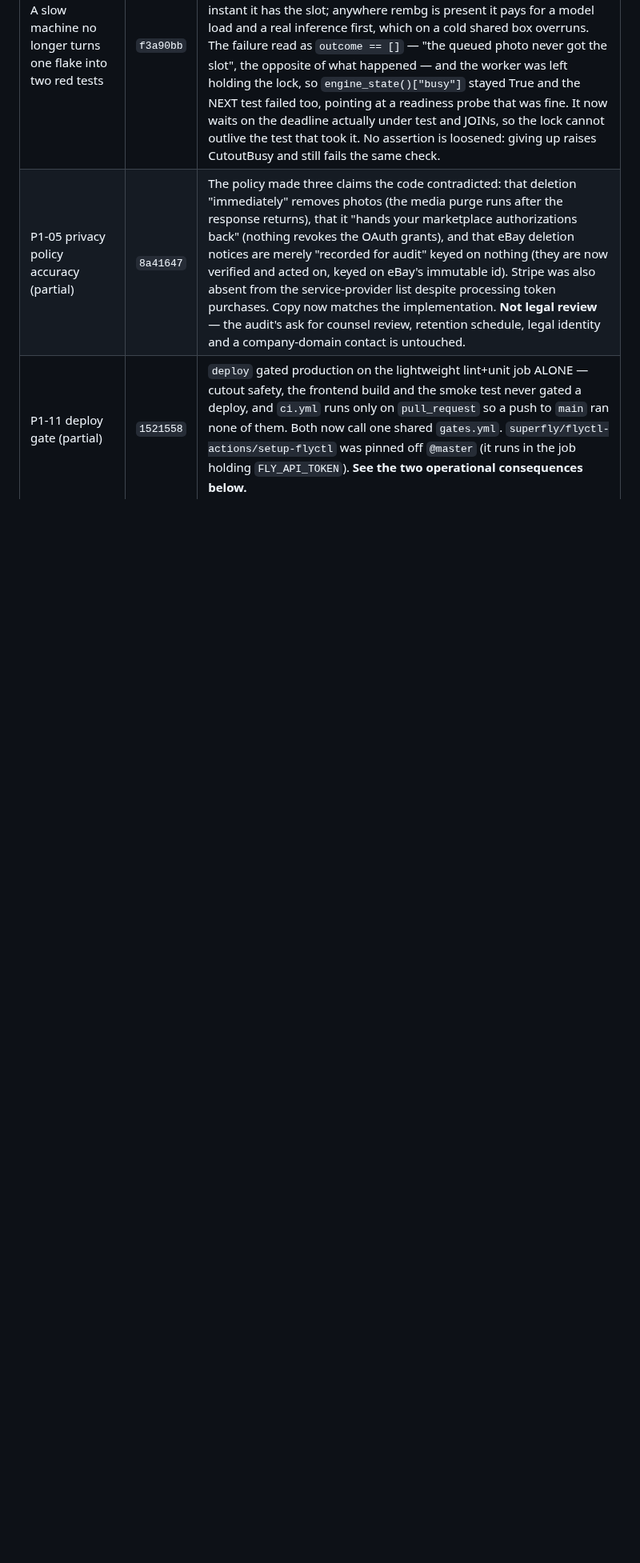
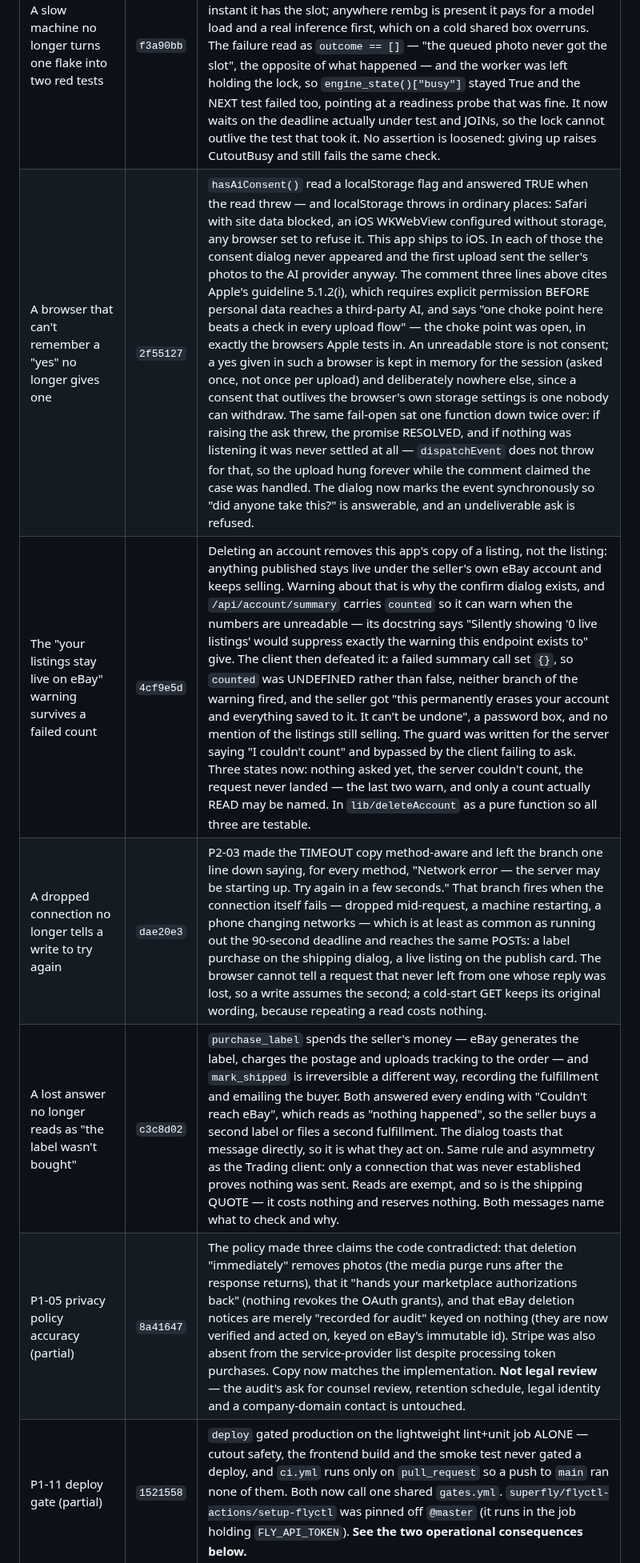
Before and after one commit to LeifHansen/Listing, a Markdown page: REMEDIATION_STATUS.md, the part around the change. Shown at 80% size. Rendered like a GitHub page; blank space fills up the shorter version.

Commit message:
Record the consent, delete-warning and unknown-outcome findings
Four rows for work that isn't a numbered audit item but is the same class the
audit is about: a failure reported as a benign state, and a spend or a
transmission entered into without a real yes.

```diff
--- a/REMEDIATION_STATUS.md
+++ b/REMEDIATION_STATUS.md
@@ -226,6 +226,10 @@ account, which is the same cost as one restart used to be — and the last one.
 | P1-02 / P0-07 follow-up: "eBay said no" told apart from "we never heard back" | `74b0772` | The Trading client collapsed three endings into one bare TradingError: eBay's own Ack=Failure rejection, a transport failure before a byte reached eBay, and a request that went out whose answer never came back. Only the third costs a seller anything, and the app was calling it the first — "eBay rejected the listing", in the largest text on the screen, above a body saying the opposite. Someone who reads that fixes a field and publishes again. `UnknownOutcome` is now its own condition, and the classification is deliberately asymmetric: only an explicit list of never-sent transport errors counts as "nothing happened", everything else — including an exception type nobody anticipated — is unknown. Being wrong in the "nothing happened" direction loses a live listing; being wrong the other way costs one look at eBay. Only a WRITE can be unknown (a timed-out GetItem changed nothing, and the sync makes thousands; VerifyAddFixedPriceItem is eBay's dry run and creates nothing). A lost create then ASKS: `item_id_for_sku`, whose docstring was written for exactly this and which was only ever reached from eBay's explicit "you already sent this" rejection — the one case where eBay does answer. Finding nothing stays unknown rather than becoming a failure, because that lookup answers "" both when eBay has no such listing and when the lookup itself failed. |
 | P0-07 follow-up: the listing a lost publish left behind is reclaimed | `ee765b8` | The inline lookup above cannot settle the case where it fails too — likely, during the outage that lost the publish. Then the record stays a draft and nothing revisits it, and the next store sync finds a listing it has no record of (this app's own) and imports it as `ebay-<item>`: a second card for one item, the duplicate pair publish_guard exists to prevent, reached from the other end. Not two creates, but one create the app forgot it made. The SKU closes it durably with no new table and no new pass: every fixed-price create stamps `qf-<session id>` (`-r<item>` on a relist) with InventoryTrackingMethod=SKU, and the sync already reads SKU off every item — it just had no way to match a record that never got an item id. Keys are built by calling `publish_guard.idempotency_key` rather than formatting a string, so the two cannot drift. Also fixes a bug this change introduced, caught by re-reading it: a reclaimed relist matches TWO eBay items at once (the live one by key, the ended predecessor by the id the record still holds), and the ended list is walked second, so the predecessor was written over the relist — the card went back to Inactive and the live listing had no row anywhere, worse than the duplicate being removed. One listing per record per run, first claim wins. |
 | A slow machine no longer turns one flake into two red tests | `f3a90bb` | `test_a_batch_photo_queues_for_the_model_instead_of_giving_up` waited a flat 5 seconds for a worker parked behind `_INFER_LOCK` — a bet on the environment rather than on the behaviour under test. CI installs the server WITHOUT rembg, so there the thread raises the instant it has the slot; anywhere rembg is present it pays for a model load and a real inference first, which on a cold shared box overruns. The failure read as `outcome == []` — "the queued photo never got the slot", the opposite of what happened — and the worker was left holding the lock, so `engine_state()["busy"]` stayed True and the NEXT test failed too, pointing at a readiness probe that was fine. It now waits on the deadline actually under test and JOINs, so the lock cannot outlive the test that took it. No assertion is loosened: giving up raises CutoutBusy and still fails the same check. |
+| A browser that can't remember a "yes" no longer gives one | `2f55127` | `hasAiConsent()` read a localStorage flag and answered TRUE when the read threw — and localStorage throws in ordinary places: Safari with site data blocked, an iOS WKWebView configured without storage, any browser set to refuse it. This app ships to iOS. In each of those the consent dialog never appeared and the first upload sent the seller's photos to the AI provider anyway. The comment three lines above cites Apple's guideline 5.1.2(i), which requires explicit permission BEFORE personal data reaches a third-party AI, and says "one choke point here beats a check in every upload flow" — the choke point was open, in exactly the browsers Apple tests in. An unreadable store is not consent; a yes given in such a browser is kept in memory for the session (asked once, not once per upload) and deliberately nowhere else, since a consent that outlives the browser's own storage settings is one nobody can withdraw. The same fail-open sat one function down twice over: if raising the ask threw, the promise RESOLVED, and if nothing was listening it was never settled at all — `dispatchEvent` does not throw for that, so the upload hung forever while the comment claimed the case was handled. The dialog now marks the event synchronously so "did anyone take this?" is answerable, and an undeliverable ask is refused. |
+| The "your listings stay live on eBay" warning survives a failed count | `4cf9e5d` | Deleting an account removes this app's copy of a listing, not the listing: anything published stays live under the seller's own eBay account and keeps selling. Warning about that is why the confirm dialog exists, and `/api/account/summary` carries `counted` so it can warn when the numbers are unreadable — its docstring says "Silently showing '0 live listings' would suppress exactly the warning this endpoint exists to" give. The client then defeated it: a failed summary call set `{}`, so `counted` was UNDEFINED rather than false, neither branch of the warning fired, and the seller got "this permanently erases your account and everything saved to it. It can't be undone", a password box, and no mention of the listings still selling. The guard was written for the server saying "I couldn't count" and bypassed by the client failing to ask. Three states now: nothing asked yet, the server couldn't count, the request never landed — the last two warn, and only a count actually READ may be named. In `lib/deleteAccount` as a pure function so all three are testable. |
+| A dropped connection no longer tells a write to try again | `dae20e3` | P2-03 made the TIMEOUT copy method-aware and left the branch one line down saying, for every method, "Network error — the server may be starting up. Try again in a few seconds." That branch fires when the connection itself fails — dropped mid-request, a machine restarting, a phone changing networks — which is at least as common as running out the 90-second deadline and reaches the same POSTs: a label purchase on the shipping dialog, a live listing on the publish card. The browser cannot tell a request that never left from one whose reply was lost, so a write assumes the second; a cold-start GET keeps its original wording, because repeating a read costs nothing. |
+| A lost answer no longer reads as "the label wasn't bought" | `c3c8d02` | `purchase_label` spends the seller's money — eBay generates the label, charges the postage and uploads tracking to the order — and `mark_shipped` is irreversible a different way, recording the fulfillment and emailing the buyer. Both answered every ending with "Couldn't reach eBay", which reads as "nothing happened", so the seller buys a second label or files a second fulfillment. The dialog toasts that message directly, so it is what they act on. Same rule and asymmetry as the Trading client: only a connection that was never established proves nothing was sent. Reads are exempt, and so is the shipping QUOTE — it costs nothing and reserves nothing. Both messages name what to check and why. |
 | P1-05 privacy policy accuracy (partial) | `8a41647` | The policy made three claims the code contradicted: that deletion "immediately" removes photos (the media purge runs after the response returns), that it "hands your marketplace authorizations back" (nothing revokes the OAuth grants), and that eBay deletion notices are merely "recorded for audit" keyed on nothing (they are now verified and acted on, keyed on eBay's immutable id). Stripe was also absent from the service-provider list despite processing token purchases. Copy now matches the implementation. **Not legal review** — the audit's ask for counsel review, retention schedule, legal identity and a company-domain contact is untouched. |
 | P1-11 deploy gate (partial) | `1521558` | `deploy` gated production on the lightweight lint+unit job ALONE — cutout safety, the frontend build and the smoke test never gated a deploy, and `ci.yml` runs only on `pull_request` so a push to `main` ran none of them. Both now call one shared `gates.yml`. `superfly/flyctl-actions/setup-flyctl` was pinned off `@master` (it runs in the job holding `FLY_API_TOKEN`). **See the two operational consequences below.** |
 | P1-08 security headers (partial) | `46b89d3` | None of CSP, HSTS, X-Frame-Options, X-Content-Type-Options, Referrer-Policy or Permissions-Policy were sent. Now all present, verified against the booted app. The CSP keeps `'unsafe-inline'` in script-src because index.html has an inline theme script — tightening to a nonce is worth its own change. The REST of P1-08 (revocable sessions, password reset/verify/MFA, distributed rate limiting, fail-closed keys) is untouched. |
```
